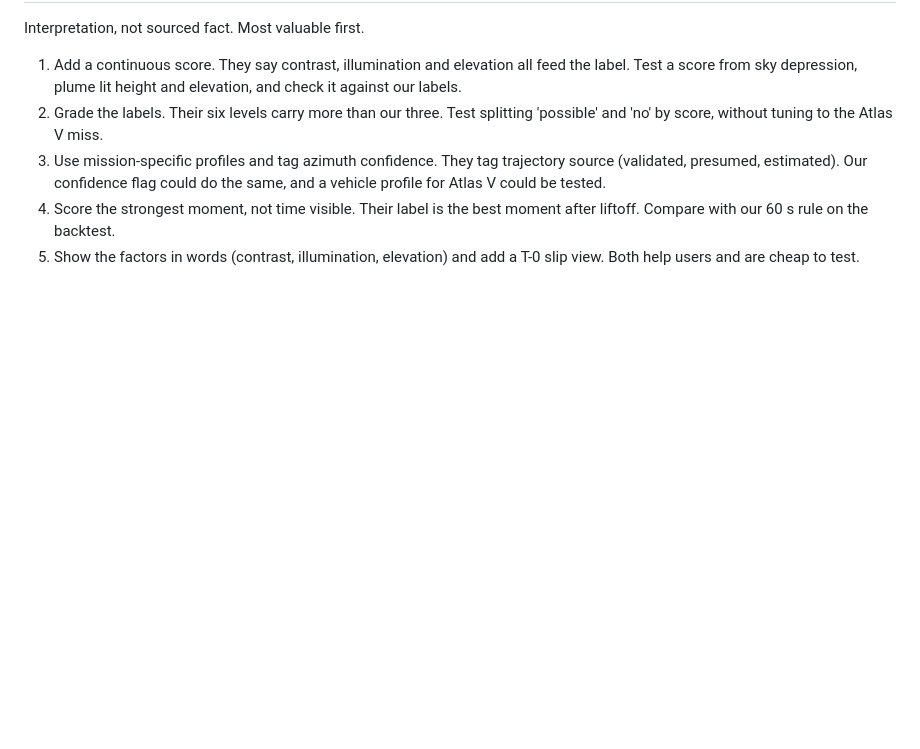
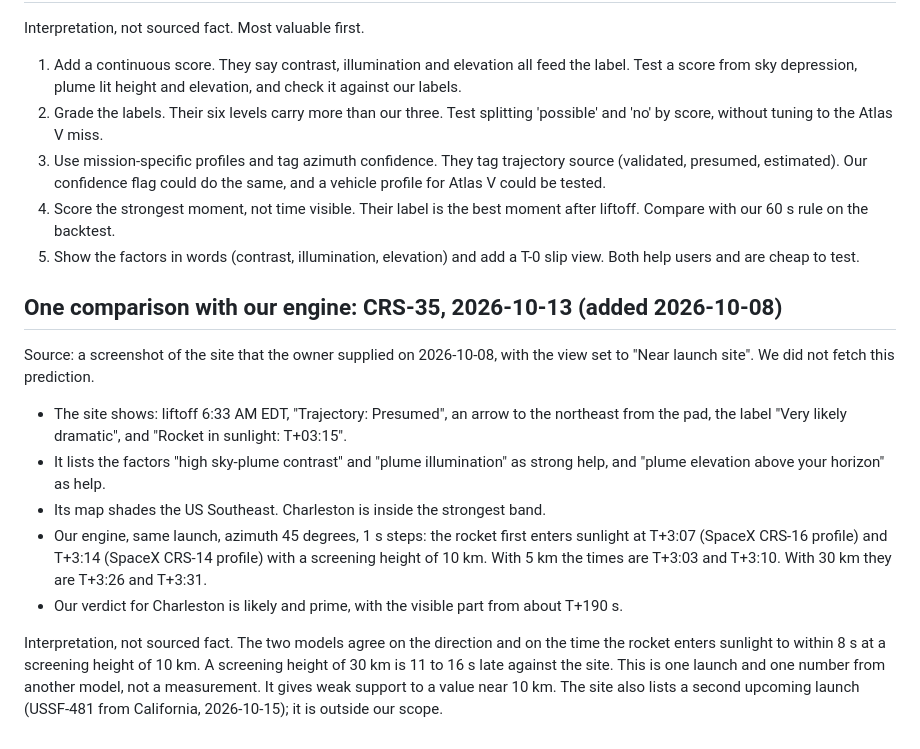
Before and after one commit to neely/spaceJellyfish, a Markdown page: reference/topics/prior-art-jellyfish-predictor.md, the part around the change. GitHub-like rendering; blank space fills up the shorter version.

```diff
--- a/reference/topics/prior-art-jellyfish-predictor.md
+++ b/reference/topics/prior-art-jellyfish-predictor.md
@@ -115,3 +115,14 @@ Interpretation, not sourced fact. Most valuable first.
 3. Use mission-specific profiles and tag azimuth confidence. They tag trajectory source (validated, presumed, estimated). Our confidence flag could do the same, and a vehicle profile for Atlas V could be tested.
 4. Score the strongest moment, not time visible. Their label is the best moment after liftoff. Compare with our 60 s rule on the backtest.
 5. Show the factors in words (contrast, illumination, elevation) and add a T-0 slip view. Both help users and are cheap to test.
+
+## One comparison with our engine: CRS-35, 2026-10-13 (added 2026-10-08)
+Source: a screenshot of the site that the owner supplied on 2026-10-08, with the view set to "Near launch site". We did not fetch this prediction.
+
+- The site shows: liftoff 6:33 AM EDT, "Trajectory: Presumed", an arrow to the northeast from the pad, the label "Very likely dramatic", and "Rocket in sunlight: T+03:15".
+- It lists the factors "high sky-plume contrast" and "plume illumination" as strong help, and "plume elevation above your horizon" as help.
+- Its map shades the US Southeast. Charleston is inside the strongest band.
+- Our engine, same launch, azimuth 45 degrees, 1 s steps: the rocket first enters sunlight at T+3:07 (SpaceX CRS-16 profile) and T+3:14 (SpaceX CRS-14 profile) with a screening height of 10 km. With 5 km the times are T+3:03 and T+3:10. With 30 km they are T+3:26 and T+3:31.
+- Our verdict for Charleston is likely and prime, with the visible part from about T+190 s.
+
+Interpretation, not sourced fact. The two models agree on the direction and on the time the rocket enters sunlight to within 8 s at a screening height of 10 km. A screening height of 30 km is 11 to 16 s late against the site. This is one launch and one number from another model, not a measurement. It gives weak support to a value near 10 km. The site also lists a second upcoming launch (USSF-481 from California, 2026-10-15); it is outside our scope.
```
Also changed, not shown: FINDINGS.md (+8 -0 lines).
